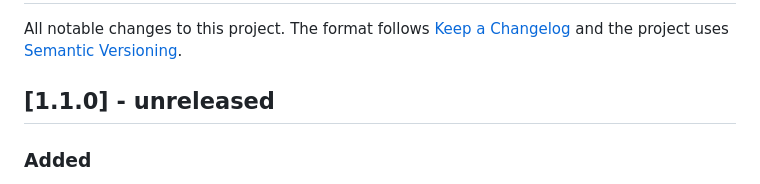
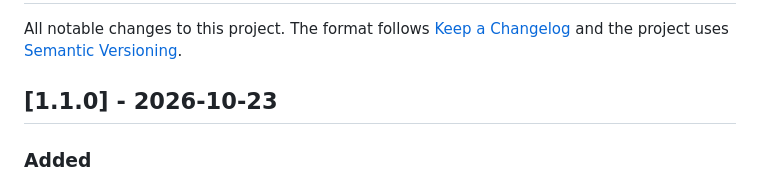
Before and after one commit to ontech7/fastmemo-server, a Markdown page: CHANGELOG.md, the part around the change. GitHub-like rendering.

Commit message:
chore(release): date the 1.1.0 changelog

```diff
--- a/CHANGELOG.md
+++ b/CHANGELOG.md
@@ -3,7 +3,7 @@
 All notable changes to this project. The format follows [Keep a Changelog](https://keepachangelog.com/en/1.1.0/) and the project
 uses [Semantic Versioning](https://semver.org/).
 
-## [1.1.0] - unreleased
+## [1.1.0] - 2026-10-23
 
 ### Added
 
```
